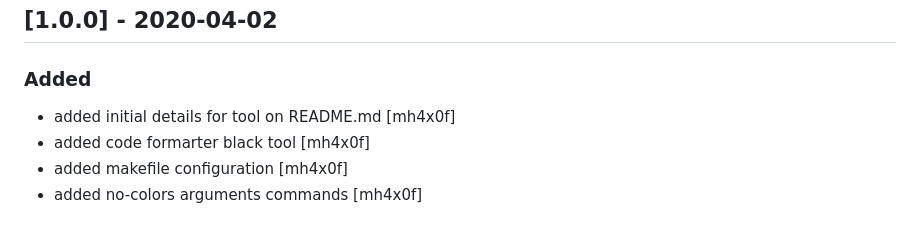
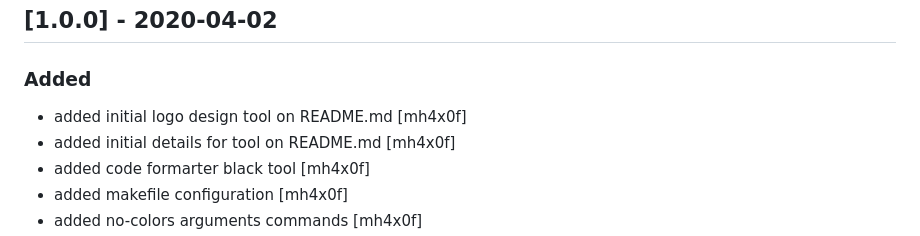
Before and after one commit to P0cL4bs/wifipumpkin3, a Markdown page: CHANGELOG.md, the part around the change. Rendered like a GitHub page.

Commit message:
added initial logo design tool on README.md

```diff
--- a/CHANGELOG.md
+++ b/CHANGELOG.md
@@ -7,6 +7,7 @@ All notable changes to this project will be documented in this file.
 ## [1.0.0] - 2020-04-02
 
 ### Added
+- added initial logo design tool on README.md [mh4x0f]
 - added initial details for tool on  README.md [mh4x0f]
 - added code formarter black tool [mh4x0f]
 - added makefile configuration [mh4x0f]
```
Also changed, not shown: README.md (+5 -3 lines), docs/logo.png (added).
